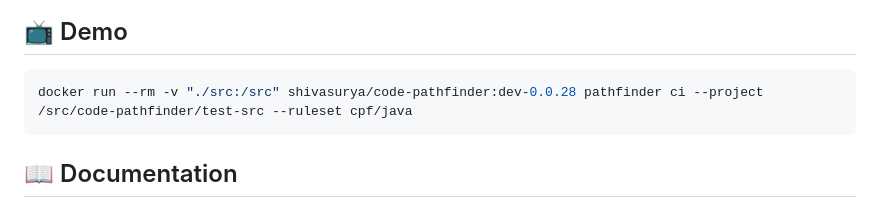
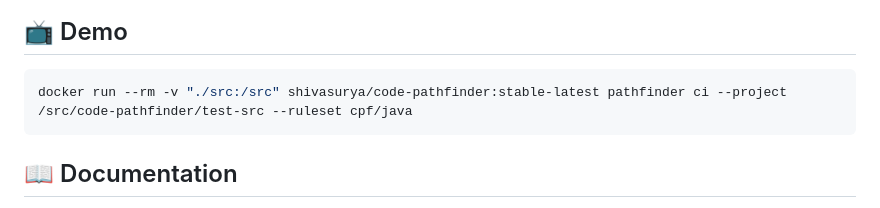
Before and after one commit to shivasurya/code-pathfinder, a Markdown page: README.md, the part around the change. GitHub-like rendering.

Commit message:
tagged docker image

````diff
--- a/README.md
+++ b/README.md
@@ -16,7 +16,7 @@ Code Pathfinder, the open-source alternative to GitHub CodeQL. Built for advance
 ## :tv: Demo
 
 ```bash
-docker run --rm -v "./src:/src" shivasurya/code-pathfinder:dev-0.0.28 pathfinder ci --project /src/code-pathfinder/test-src --ruleset cpf/java
+docker run --rm -v "./src:/src" shivasurya/code-pathfinder:stable-latest pathfinder ci --project /src/code-pathfinder/test-src --ruleset cpf/java
 ```
 
 ## :book: Documentation
````
